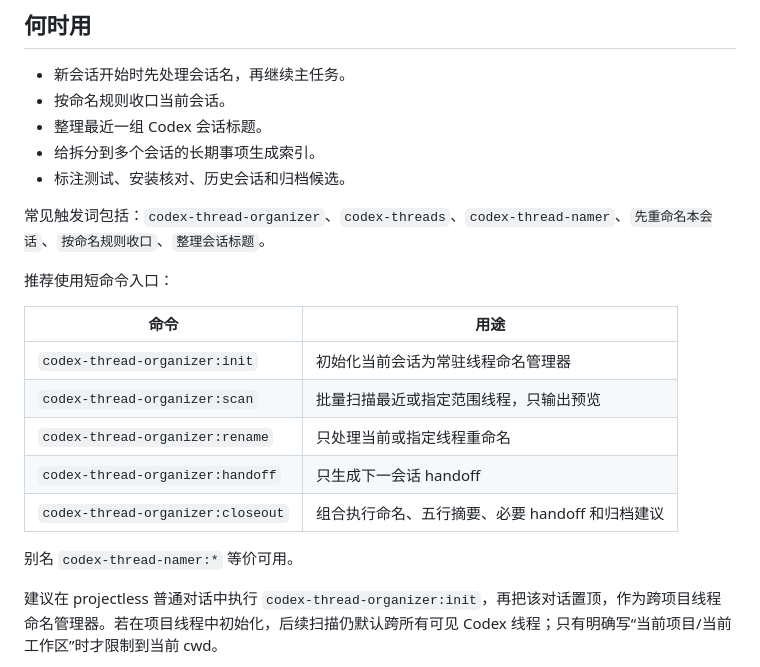
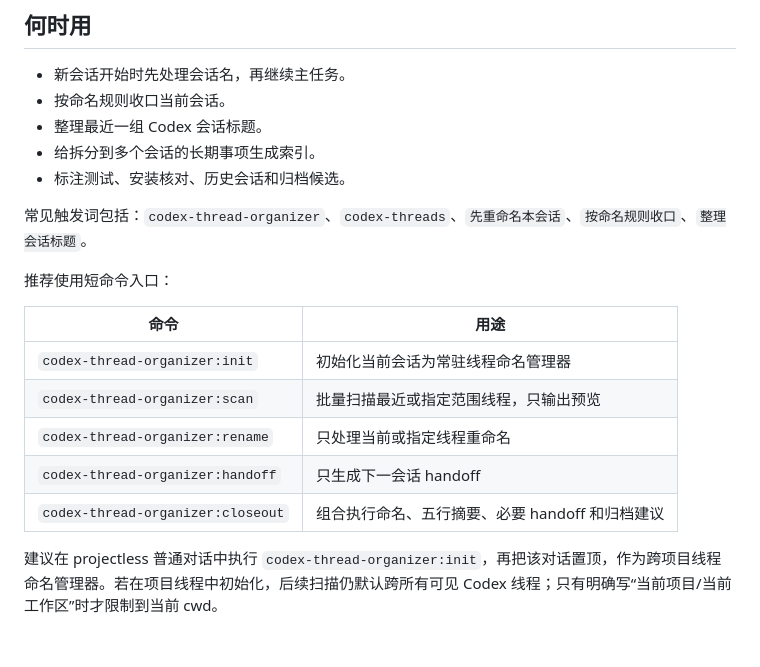
Before and after one commit to Seashell113/skills, a Markdown page: skills/codex-thread-organizer/README.md, the part around the change. Drawn GitHub-style; blank space fills up the shorter version.

Commit message:
fix: 收敛 Codex 线程整理入口命名

```diff
--- a/skills/codex-thread-organizer/README.md
+++ b/skills/codex-thread-organizer/README.md
@@ -16,7 +16,7 @@
 - 给拆分到多个会话的长期事项生成索引。
 - 标注测试、安装核对、历史会话和归档候选。
 
-常见触发词包括：`codex-thread-organizer`、`codex-threads`、`codex-thread-namer`、`先重命名本会话`、`按命名规则收口`、`整理会话标题`。
+常见触发词包括：`codex-thread-organizer`、`codex-threads`、`先重命名本会话`、`按命名规则收口`、`整理会话标题`。
 
 推荐使用短命令入口：
 
@@ -27,8 +27,6 @@
 | `codex-thread-organizer:rename` | 只处理当前或指定线程重命名 |
 | `codex-thread-organizer:handoff` | 只生成下一会话 handoff |
 | `codex-thread-organizer:closeout` | 组合执行命名、五行摘要、必要 handoff 和归档建议 |
-
-别名 `codex-thread-namer:*` 等价可用。
 
 建议在 projectless 普通对话中执行 `codex-thread-organizer:init`，再把该对话置顶，作为跨项目线程命名管理器。若在项目线程中初始化，后续扫描仍默认跨所有可见 Codex 线程；只有明确写“当前项目/当前工作区”时才限制到当前 cwd。
 
```
Also changed, not shown: skills/codex-thread-organizer/SKILL.md (+7 -7 lines).
